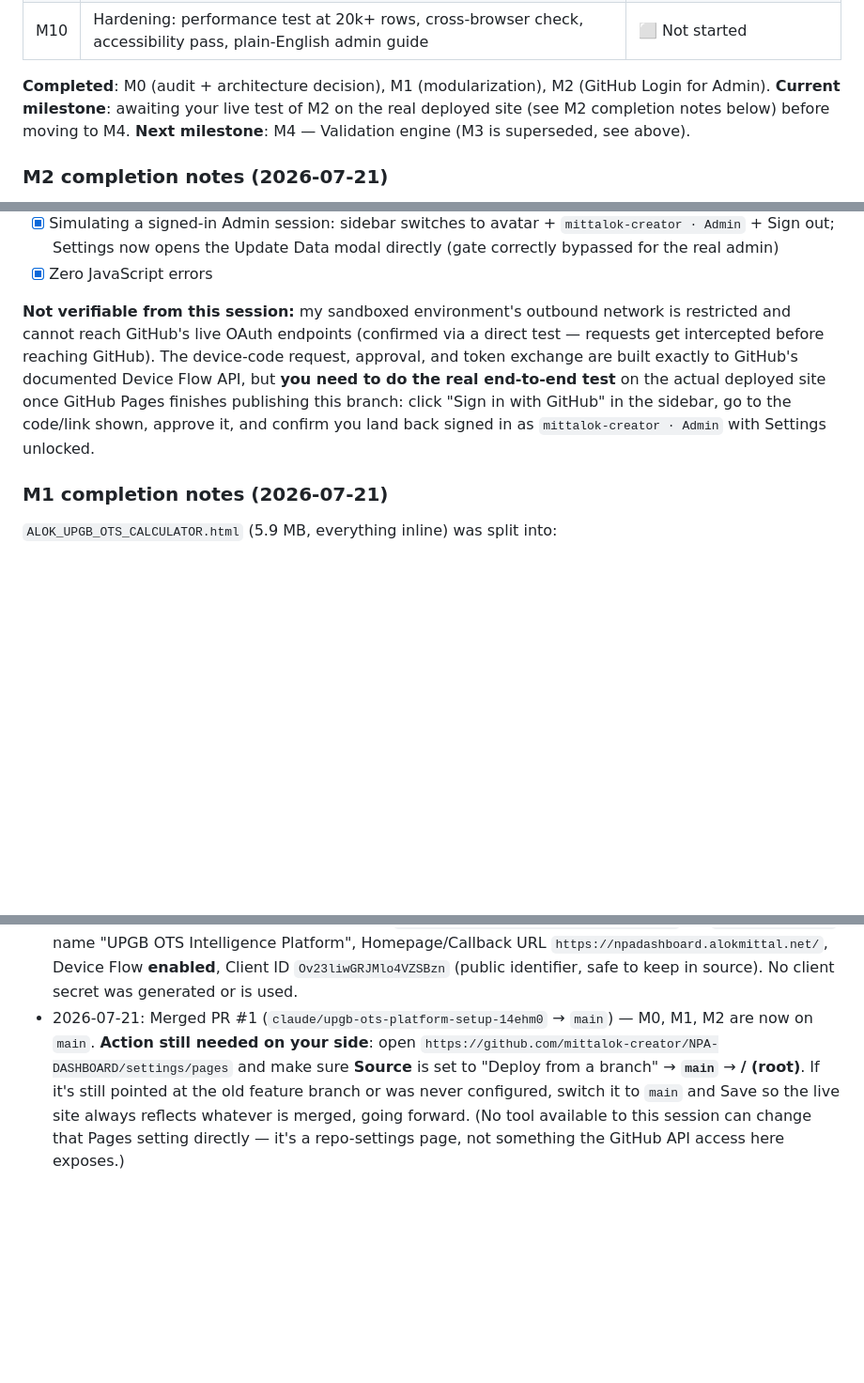
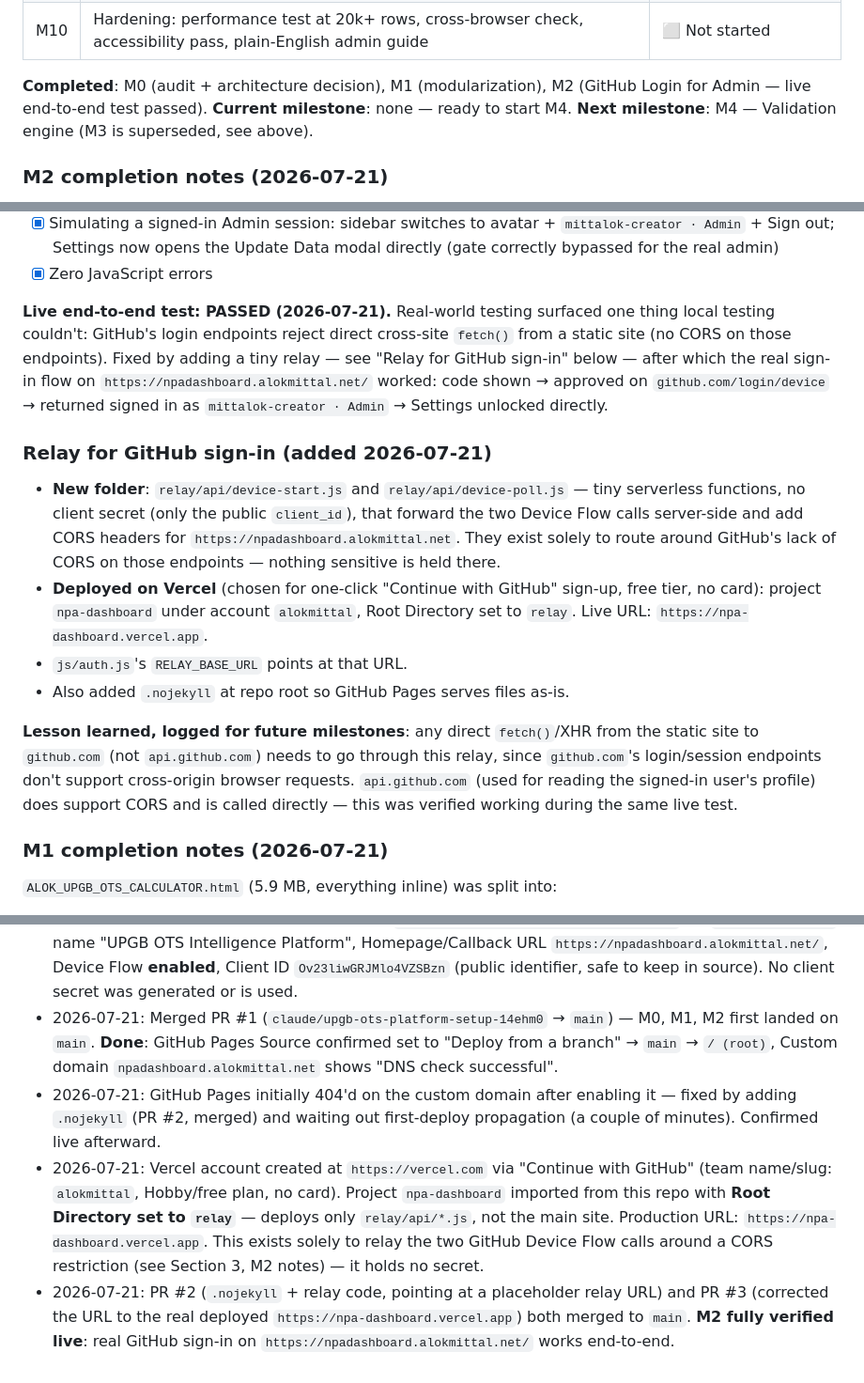
Before and after one commit to mittalok-creator/NPA-DASHBOARD, a Markdown page: PROJECT_ROADMAP.md, 3 parts joined by grey strips. Shown at 94% size. GitHub-like rendering; blank space fills up the shorter version.

Commit message:
Log M2 live end-to-end verification and relay setup details

```diff
--- a/PROJECT_ROADMAP.md
+++ b/PROJECT_ROADMAP.md
@@ -113,9 +113,8 @@ Each milestone ships as a fully working, tested increment. Nothing moves to
 | M10 | Hardening: performance test at 20k+ rows, cross-browser check, accessibility pass, plain-English admin guide | ⬜ Not started |
 
 **Completed**: M0 (audit + architecture decision), M1 (modularization),
-M2 (GitHub Login for Admin).
-**Current milestone**: awaiting your live test of M2 on the real deployed
-site (see M2 completion notes below) before moving to M4.
+M2 (GitHub Login for Admin — live end-to-end test passed).
+**Current milestone**: none — ready to start M4.
 **Next milestone**: M4 — Validation engine (M3 is superseded, see above).
 
 ### M2 completion notes (2026-07-21)
@@ -153,15 +152,35 @@ require reaching GitHub's live servers:**
   Update Data modal directly (gate correctly bypassed for the real admin)
 - [x] Zero JavaScript errors
 
-**Not verifiable from this session:** my sandboxed environment's outbound
-network is restricted and cannot reach GitHub's live OAuth endpoints
-(confirmed via a direct test — requests get intercepted before reaching
-GitHub). The device-code request, approval, and token exchange are built
-exactly to GitHub's documented Device Flow API, but **you need to do the
-real end-to-end test** on the actual deployed site once GitHub Pages
-finishes publishing this branch: click "Sign in with GitHub" in the
-sidebar, go to the code/link shown, approve it, and confirm you land back
-signed in as `mittalok-creator · Admin` with Settings unlocked.
+**Live end-to-end test: PASSED (2026-07-21).** Real-world testing surfaced
+one thing local testing couldn't: GitHub's login endpoints reject direct
+cross-site `fetch()` from a static site (no CORS on those endpoints). Fixed
+by adding a tiny relay — see "Relay for GitHub sign-in" below — after which
+the real sign-in flow on `https://npadashboard.alokmittal.net/` worked:
+code shown → approved on `github.com/login/device` → returned signed in as
+`mittalok-creator · Admin` → Settings unlocked directly.
+
+### Relay for GitHub sign-in (added 2026-07-21)
+
+- **New folder**: `relay/api/device-start.js` and `relay/api/device-poll.js`
+  — tiny serverless functions, no client secret (only the public
+  `client_id`), that forward the two Device Flow calls server-side and add
+  CORS headers for `https://npadashboard.alokmittal.net`. They exist solely
+  to route around GitHub's lack of CORS on those endpoints — nothing
+  sensitive is held there.
+- **Deployed on Vercel** (chosen for one-click "Continue with GitHub"
+  sign-up, free tier, no card): project `npa-dashboard` under account
+  `alokmittal`, Root Directory set to `relay`. Live URL:
+  `https://npa-dashboard.vercel.app`.
+- `js/auth.js`'s `RELAY_BASE_URL` points at that URL.
+- Also added `.nojekyll` at repo root so GitHub Pages serves files as-is.
+
+**Lesson learned, logged for future milestones**: any direct
+`fetch()`/XHR from the static site to `github.com` (not `api.github.com`)
+needs to go through this relay, since `github.com`'s login/session
+endpoints don't support cross-origin browser requests. `api.github.com`
+(used for reading the signed-in user's profile) does support CORS and is
+called directly — this was verified working during the same live test.
 
 ### M1 completion notes (2026-07-21)
 
@@ -252,11 +271,22 @@ GitHub settings, etc.) so nothing is forgotten or duplicated.
   `Ov23liwGRJMlo4VZSBzn` (public identifier, safe to keep in source). No
   client secret was generated or is used.
 - 2026-07-21: Merged PR #1 (`claude/upgb-ots-platform-setup-14ehm0` →
-  `main`) — M0, M1, M2 are now on `main`. **Action still needed on your
-  side**: open `https://github.com/mittalok-creator/NPA-DASHBOARD/settings/pages`
-  and make sure **Source** is set to "Deploy from a branch" → **`main`** →
-  **/ (root)**. If it's still pointed at the old feature branch or was
-  never configured, switch it to `main` and Save so the live site always
-  reflects whatever is merged, going forward. (No tool available to this
-  session can change that Pages setting directly — it's a repo-settings
-  page, not something the GitHub API access here exposes.)
+  `main`) — M0, M1, M2 first landed on `main`. **Done**: GitHub Pages
+  Source confirmed set to "Deploy from a branch" → `main` → `/ (root)`,
+  Custom domain `npadashboard.alokmittal.net` shows "DNS check successful".
+- 2026-07-21: GitHub Pages initially 404'd on the custom domain after
+  enabling it — fixed by adding `.nojekyll` (PR #2, merged) and waiting
+  out first-deploy propagation (a couple of minutes). Confirmed live
+  afterward.
+- 2026-07-21: Vercel account created at `https://vercel.com` via
+  "Continue with GitHub" (team name/slug: `alokmittal`, Hobby/free plan,
+  no card). Project `npa-dashboard` imported from this repo with **Root
+  Directory set to `relay`** — deploys only `relay/api/*.js`, not the main
+  site. Production URL: `https://npa-dashboard.vercel.app`. This exists
+  solely to relay the two GitHub Device Flow calls around a CORS
+  restriction (see Section 3, M2 notes) — it holds no secret.
+- 2026-07-21: PR #2 (`.nojekyll` + relay code, pointing at a placeholder
+  relay URL) and PR #3 (corrected the URL to the real deployed
+  `https://npa-dashboard.vercel.app`) both merged to `main`. **M2 fully
+  verified live**: real GitHub sign-in on `https://npadashboard.alokmittal.net/`
+  works end-to-end.
```
Also changed, not shown: other parts of PROJECT_ROADMAP.md (+1 -1 lines).
